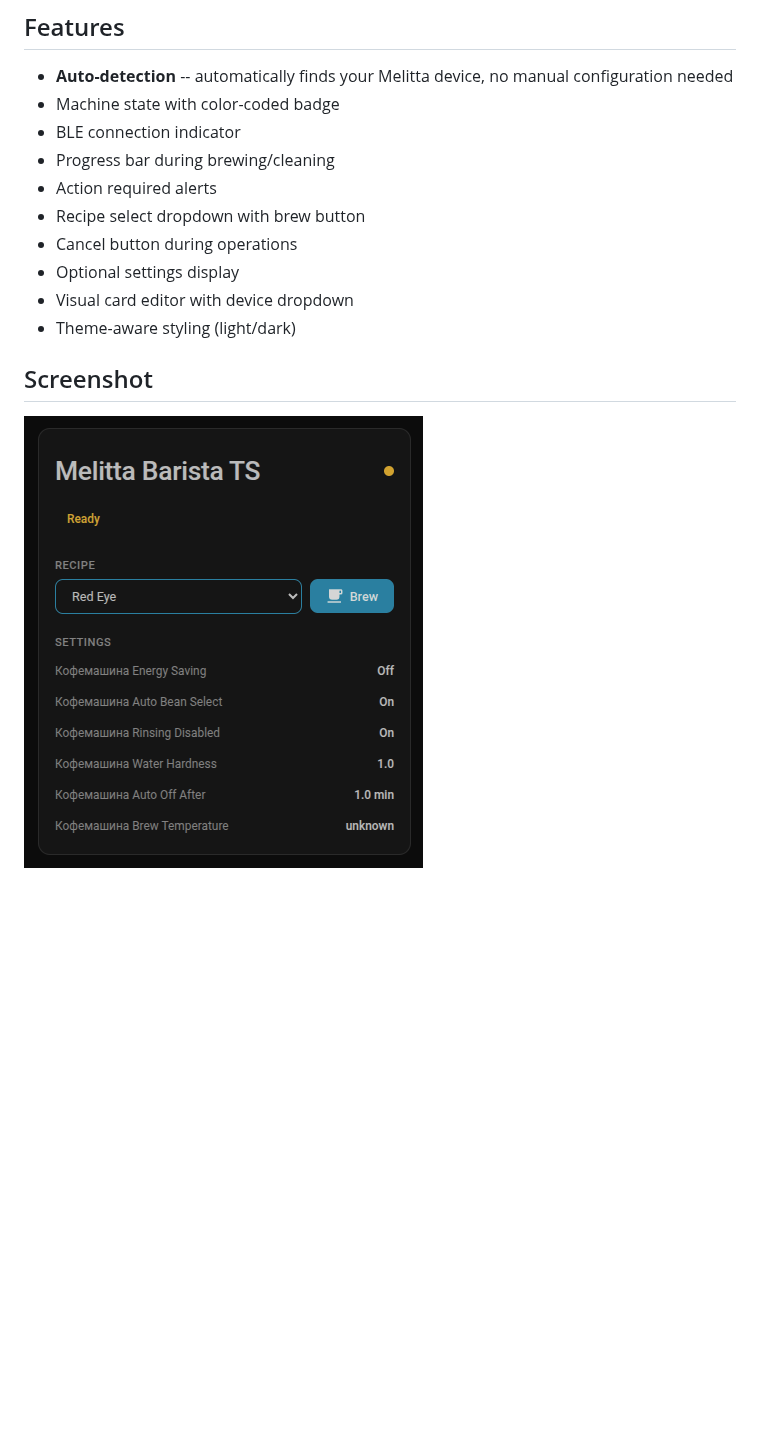
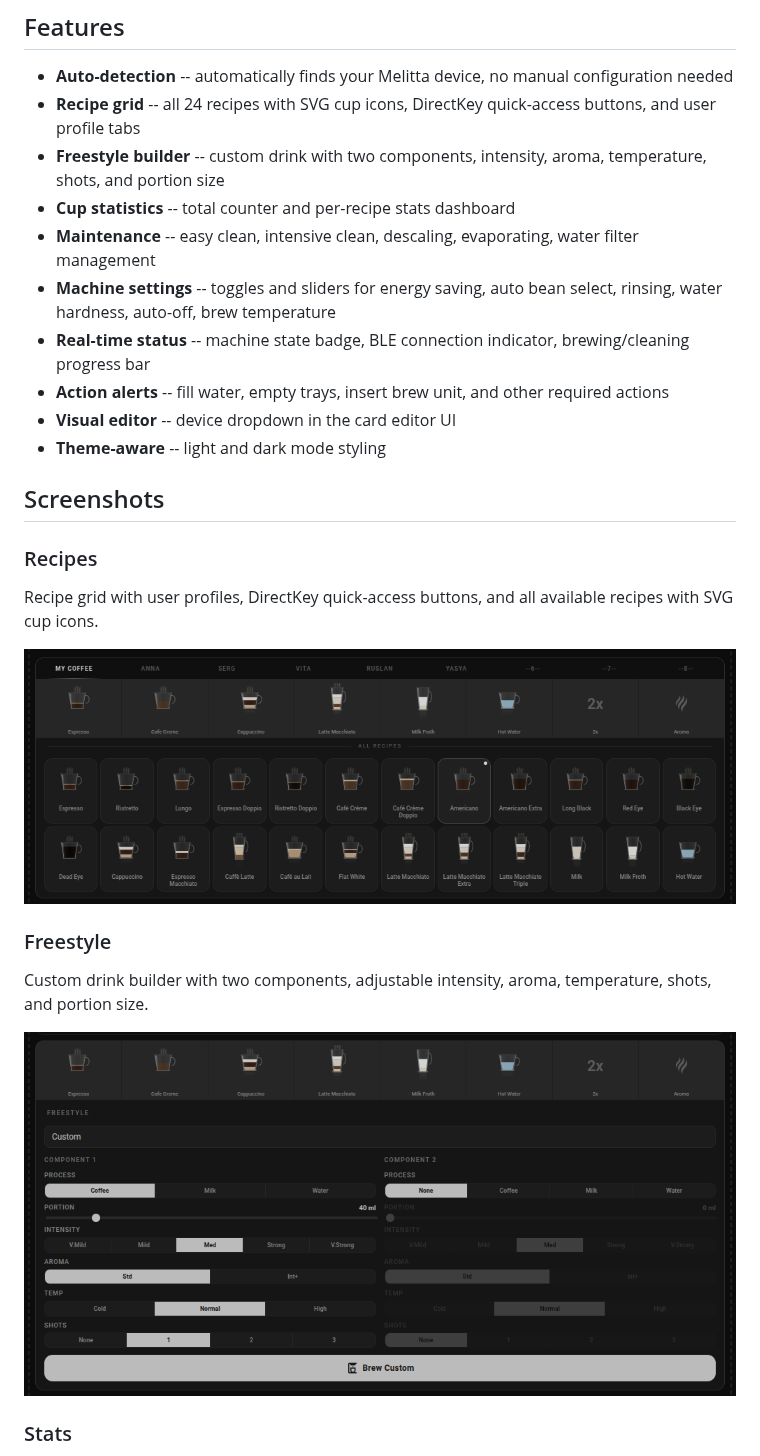
Before and after one commit to dzerik/melitta-barista-card, a Markdown page: README.md, the part around one of its changes. Rendered like a GitHub page; pictures changed too: images/freestyle.png (added), images/recipes.png (added); blank space fills up the shorter version.

Commit message:
docs: add screenshots for all card sections, update README
- Add 5 screenshots: recipes, freestyle, stats, maintenance, settings
- Update Features list with full card capabilities
- Replace single screenshot with per-section screenshots and descriptions

🤖 Generated with Claude Code

Co-Authored-By: Claude <noreply@anthropic.com>

```diff
--- a/README.md
+++ b/README.md
@@ -9,16 +9,29 @@ A custom Lovelace card for the [Melitta Barista Smart](https://github.com/dzerik
 ## Features
 
 - **Auto-detection** -- automatically finds your Melitta device, no manual configuration needed
-- Machine state with color-coded badge
-- BLE connection indicator
-- Progress bar during brewing/cleaning
-- Action required alerts
-- Recipe select dropdown with brew button
-- Cancel button during operations
-- Optional settings display
-- Visual card editor with device dropdown
-- Theme-aware styling (light/dark)
+- **Recipe grid** -- all 24 recipes with SVG cup icons, DirectKey quick-access buttons, and user profile tabs
+- **Freestyle builder** -- custom drink with two components, intensity, aroma, temperature, shots, and portion size
+- **Cup statistics** -- total counter and per-recipe stats dashboard
+- **Maintenance** -- easy clean, intensive clean, descaling, evaporating, water filter management
+- **Machine settings** -- toggles and sliders for energy saving, auto bean select, rinsing, water hardness, auto-off, brew temperature
+- **Real-time status** -- machine state badge, BLE connection indicator, brewing/cleaning progress bar
+- **Action alerts** -- fill water, empty trays, insert brew unit, and other required actions
+- **Visual editor** -- device dropdown in the card editor UI
+- **Theme-aware** -- light and dark mode styling
 
-## Screenshot
+## Screenshots
 
-![Melitta Barista Card](https://raw.githubusercontent.com/dzerik/melitta-barista-card/main/screenshot.png)
+### Recipes
+
+Recipe grid with user profiles, DirectKey quick-access buttons, and all available recipes with SVG cup icons.
+
+![Recipes](images/recipes.png)
+
+### Freestyle
+
+Custom drink builder with two components, adjustable intensity, aroma, temperature, shots, and portion size.
+
+![Freestyle](images/freestyle.png)
+
+### Stats
+
```
Also changed, not shown: other parts of README.md (+15 -0 lines), images/maintenance.png (added), images/settings.png (added), images/stats.png (added), 1 other file.
